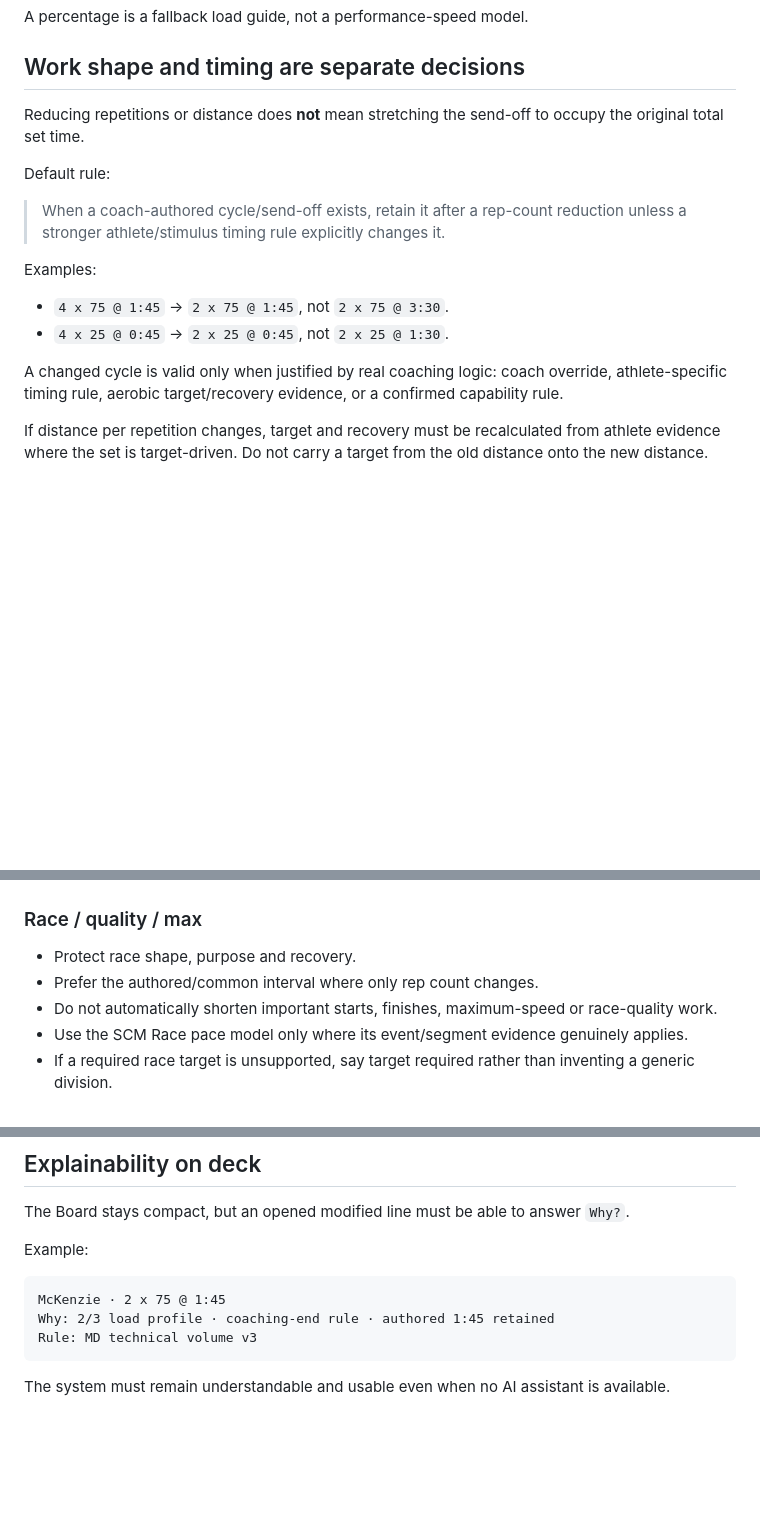
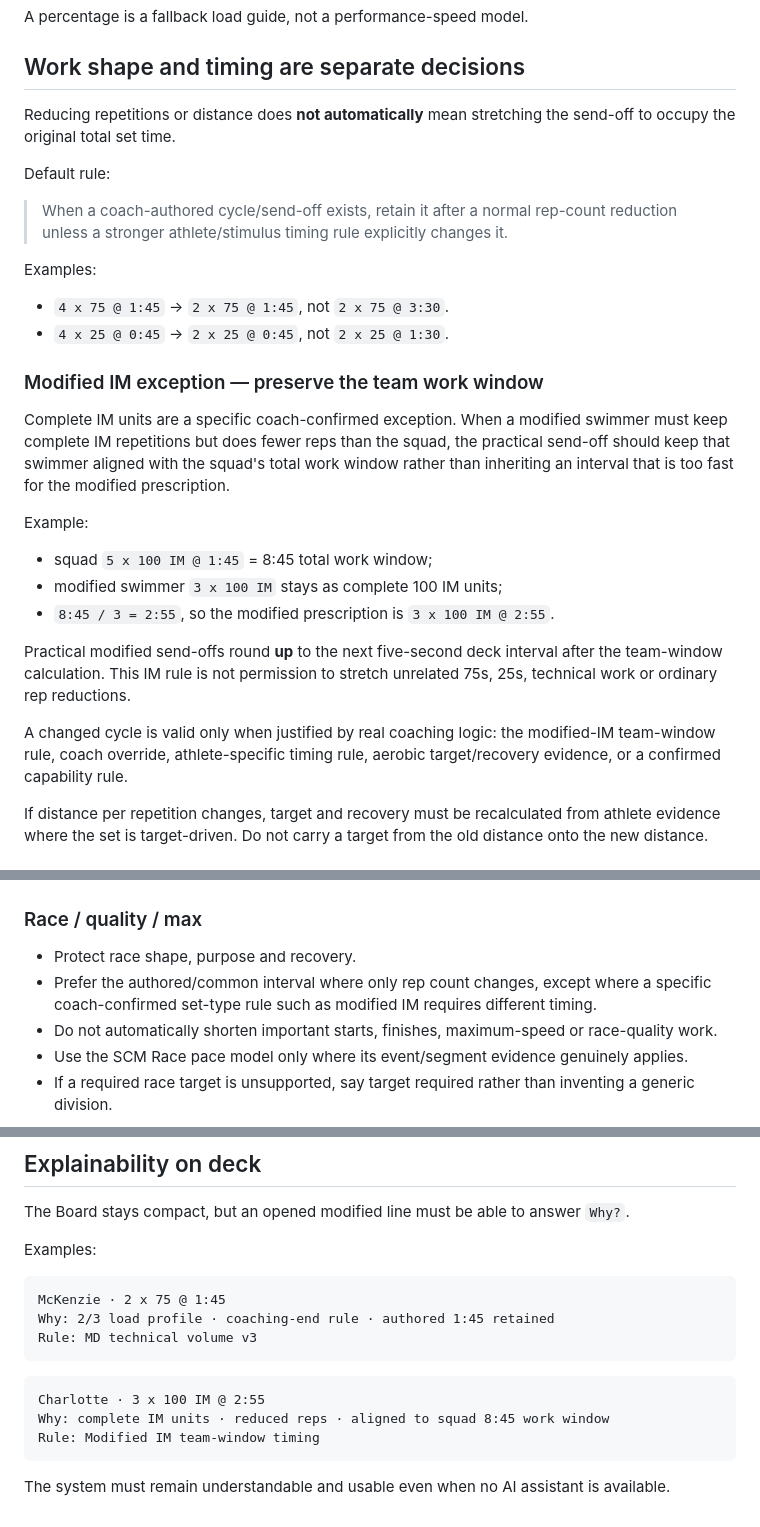
Before and after one commit to andymclay5-web/McLay-Swimming-OS, a Markdown page: architecture/MODIFICATION_RULES_CONTRACT.md, 3 parts joined by grey strips. GitHub-like rendering; blank space fills up the shorter version.

Commit message:
Lock modified IM team-window rule into contract

````diff
--- a/architecture/MODIFICATION_RULES_CONTRACT.md
+++ b/architecture/MODIFICATION_RULES_CONTRACT.md
@@ -35,17 +35,28 @@ A percentage is a fallback load guide, not a performance-speed model.
 
 ## Work shape and timing are separate decisions
 
-Reducing repetitions or distance does **not** mean stretching the send-off to occupy the original total set time.
+Reducing repetitions or distance does **not automatically** mean stretching the send-off to occupy the original total set time.
 
 Default rule:
 
-> When a coach-authored cycle/send-off exists, retain it after a rep-count reduction unless a stronger athlete/stimulus timing rule explicitly changes it.
+> When a coach-authored cycle/send-off exists, retain it after a normal rep-count reduction unless a stronger athlete/stimulus timing rule explicitly changes it.
 
 Examples:
 - `4 x 75 @ 1:45` -> `2 x 75 @ 1:45`, not `2 x 75 @ 3:30`.
 - `4 x 25 @ 0:45` -> `2 x 25 @ 0:45`, not `2 x 25 @ 1:30`.
 
-A changed cycle is valid only when justified by real coaching logic: coach override, athlete-specific timing rule, aerobic target/recovery evidence, or a confirmed capability rule.
+### Modified IM exception — preserve the team work window
+
+Complete IM units are a specific coach-confirmed exception. When a modified swimmer must keep complete IM repetitions but does fewer reps than the squad, the practical send-off should keep that swimmer aligned with the squad's total work window rather than inheriting an interval that is too fast for the modified prescription.
+
+Example:
+- squad `5 x 100 IM @ 1:45` = 8:45 total work window;
+- modified swimmer `3 x 100 IM` stays as complete 100 IM units;
+- `8:45 / 3 = 2:55`, so the modified prescription is `3 x 100 IM @ 2:55`.
+
+Practical modified send-offs round **up** to the next five-second deck interval after the team-window calculation. This IM rule is not permission to stretch unrelated 75s, 25s, technical work or ordinary rep reductions.
+
+A changed cycle is valid only when justified by real coaching logic: the modified-IM team-window rule, coach override, athlete-specific timing rule, aerobic target/recovery evidence, or a confirmed capability rule.
 
 If distance per repetition changes, target and recovery must be recalculated from athlete evidence where the set is target-driven. Do not carry a target from the old distance onto the new distance.
 
@@ -67,7 +78,7 @@ Examples:
 
 ### Race / quality / max
 - Protect race shape, purpose and recovery.
-- Prefer the authored/common interval where only rep count changes.
+- Prefer the authored/common interval where only rep count changes, except where a specific coach-confirmed set-type rule such as modified IM requires different timing.
 - Do not automatically shorten important starts, finishes, maximum-speed or race-quality work.
 - Use the SCM Race pace model only where its event/segment evidence genuinely applies.
 - If a required race target is unsupported, say target required rather than inventing a generic division.
@@ -168,7 +180,7 @@ Temporary return/injury rules expire and fall back to the underlying durable pro
 
 The Board stays compact, but an opened modified line must be able to answer `Why?`.
 
-Example:
+Examples:
 
 ```text
 McKenzie · 2 x 75 @ 1:45
@@ -176,4 +188,10 @@ Why: 2/3 load profile · coaching-end rule · authored 1:45 retained
 Rule: MD technical volume v3
 ```
 
+```text
+Charlotte · 3 x 100 IM @ 2:55
+Why: complete IM units · reduced reps · aligned to squad 8:45 work window
+Rule: Modified IM team-window timing
+```
+
 The system must remain understandable and usable even when no AI assistant is available.
````
Also changed, not shown: other parts of architecture/MODIFICATION_RULES_CONTRACT.md (+1 -0 lines).
